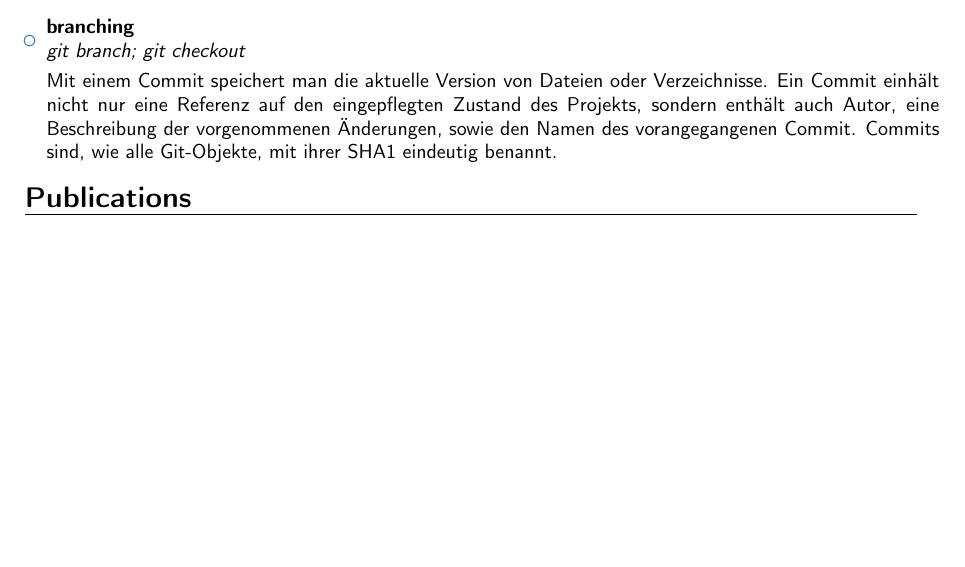
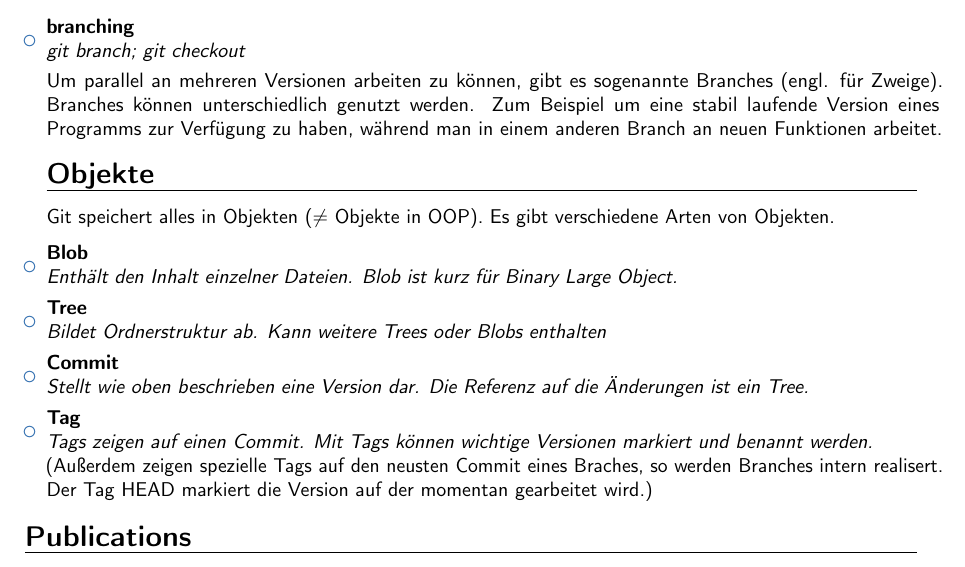
Before and after one commit to sevenmaster/InformatikGFS, a LaTeX CV (Handout/Namenlos-1.tex): part of the page, cut so that both start at the same text, the shorter picture padded with empty space. Compiled offline with pdfLaTeX.

Commit message:
wrote Handout

```diff
--- a/Handout/Namenlos-1.tex
+++ b/Handout/Namenlos-1.tex
@@ -67,7 +59,15 @@
 
 \vspace{6pt}
 
-\item{\cventry{}{git branch; git checkout}{branching}{}{}{\vspace{3pt}Mit einem Commit speichert man die aktuelle Version von Dateien oder Verzeichnisse. Ein Commit einhält nicht nur eine Referenz auf den eingepflegten Zustand des Projekts, sondern enthält auch Autor, eine Beschreibung der vorgenommenen Änderungen, sowie den Namen des vorangegangenen Commit. Commits sind, wie alle Git-Objekte, mit ihrer SHA1 eindeutig benannt.}}
+\item{\cventry{}{git branch; git checkout}{branching}{}{}{\vspace{3pt}Um parallel an mehreren Versionen arbeiten zu können, gibt es sogenannte Branches (engl. für Zweige). Branches können unterschiedlich genutzt werden. Zum Beispiel um eine stabil laufende Version eines Programms zur Verfügung zu haben, während man in einem anderen Branch an neuen Funktionen arbeitet.}}
+
+\section{Objekte}
+Git speichert alles in Objekten ($\neq$ Objekte in OOP). Es gibt verschiedene Arten von Objekten.
+\vspace{6pt}
+\item{\cventry{}{Enthält den Inhalt einzelner Dateien. Blob ist kurz für Binary Large Object.}{Blob}{}{}{}}
+\item{\cventry{}{Bildet Ordnerstruktur ab. Kann weitere Trees oder Blobs enthalten}{Tree}{}{}{}}
+\item{\cventry{}{Stellt wie oben beschrieben eine Version dar. Die Referenz auf die Änderungen ist ein Tree.}{Commit}{}{}{}}
+\item{\cventry{}{Tags zeigen auf einen Commit. Mit Tags können wichtige Versionen markiert und benannt werden.}{Tag}{}{}{(Außerdem zeigen spezielle Tags auf den neusten Commit eines Braches, so werden Branches intern realisert. Der Tag HEAD markiert die Version auf der momentan gearbeitet wird.)}}
 
 \end{itemize}
 
```
Also changed, not shown: Handout/Namenlos-1.pdf, Handout/Namenlos-1.tex (8 more changed lines), 4 other files.
